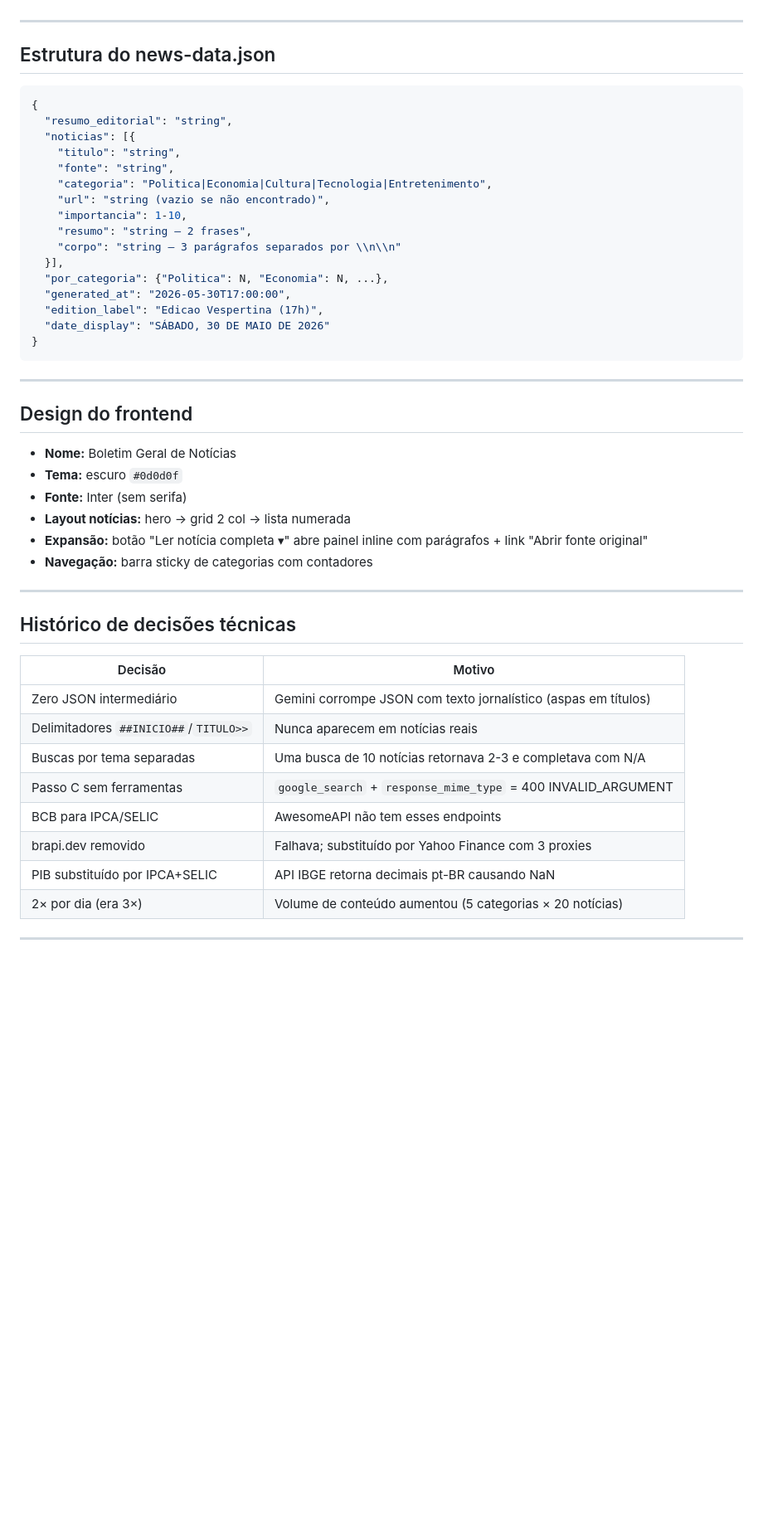
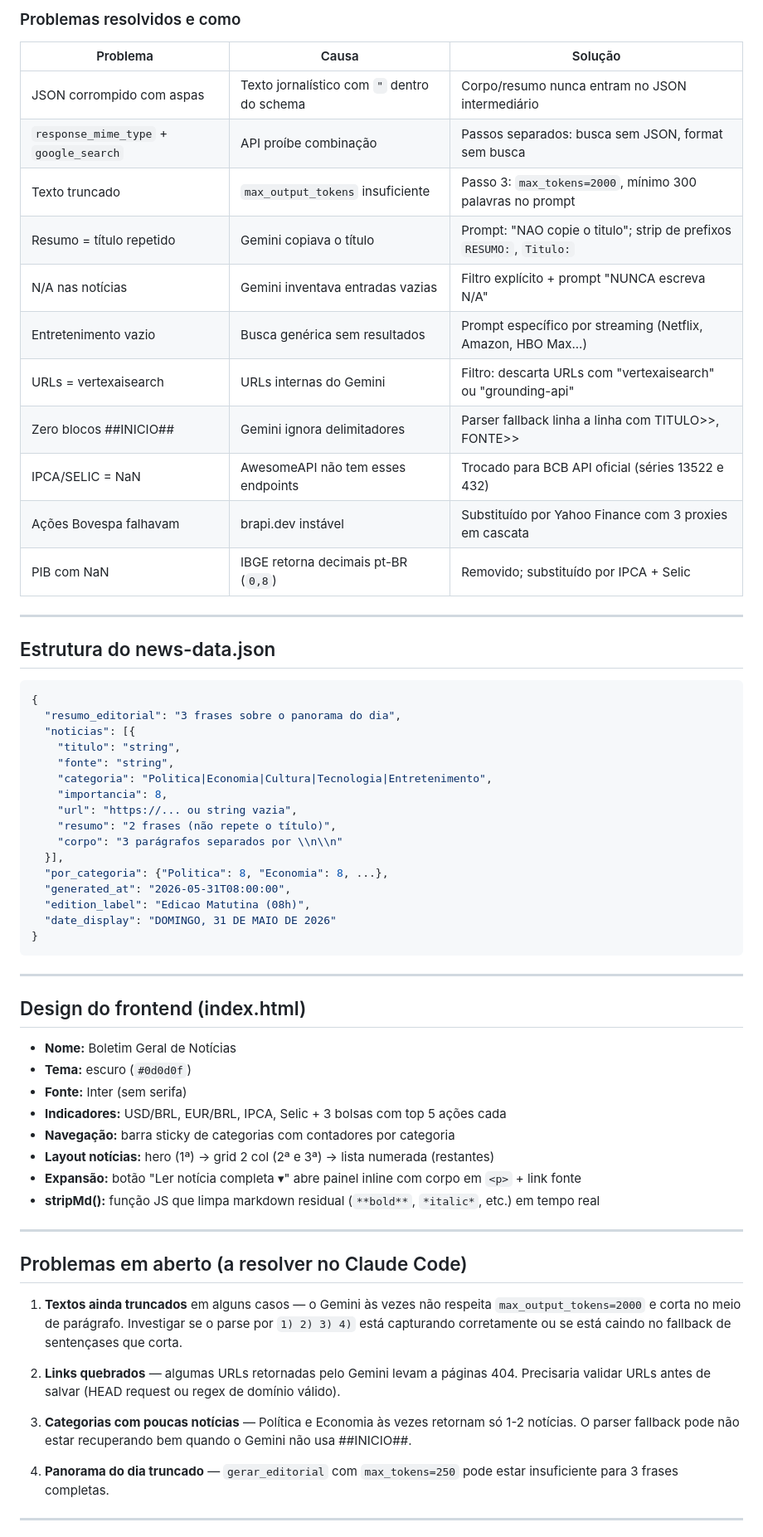
Before and after one commit to mrvitorino/daily-news, a Markdown page: CONTEXT.md, the part around one of its changes. Shown at 83% size. Rendered like a GitHub page; blank space fills up the shorter version.

````diff
--- a/CONTEXT.md
+++ b/CONTEXT.md
@@ -101,3 +129,18 @@ Jovem Pan, Brasil Paralelo, Terça Livre, Pleno News, O Antagonista, e qualquer
+### Problemas resolvidos e como
+
+| Problema | Causa | Solução |
+|----------|-------|---------|
+| JSON corrompido com aspas | Texto jornalístico com `"` dentro do schema | Corpo/resumo nunca entram no JSON intermediário |
+| `response_mime_type` + `google_search` | API proíbe combinação | Passos separados: busca sem JSON, format sem busca |
+| Texto truncado | `max_output_tokens` insuficiente | Passo 3: `max_tokens=2000`, mínimo 300 palavras no prompt |
+| Resumo = título repetido | Gemini copiava o título | Prompt: "NAO copie o titulo"; strip de prefixos `RESUMO:`, `Titulo:` |
+| N/A nas notícias | Gemini inventava entradas vazias | Filtro explícito + prompt "NUNCA escreva N/A" |
+| Entretenimento vazio | Busca genérica sem resultados | Prompt específico por streaming (Netflix, Amazon, HBO Max...) |
+| URLs = vertexaisearch | URLs internas do Gemini | Filtro: descarta URLs com "vertexaisearch" ou "grounding-api" |
+| Zero blocos ##INICIO## | Gemini ignora delimitadores | Parser fallback linha a linha com TITULO>>, FONTE>> |
+| IPCA/SELIC = NaN | AwesomeAPI não tem esses endpoints | Trocado para BCB API oficial (séries 13522 e 432) |
+| Ações Bovespa falhavam | brapi.dev instável | Substituído por Yahoo Finance com 3 proxies em cascata |
+| PIB com NaN | IBGE retorna decimais pt-BR (`0,8`) | Removido; substituído por IPCA + Selic |
 
 ---
 
@@ -105,48 +148,47 @@ Jovem Pan, Brasil Paralelo, Terça Livre, Pleno News, O Antagonista, e qualquer
 
 ```json
 {
-  "resumo_editorial": "string",
+  "resumo_editorial": "3 frases sobre o panorama do dia",
   "noticias": [{
     "titulo": "string",
     "fonte": "string",
     "categoria": "Politica|Economia|Cultura|Tecnologia|Entretenimento",
-    "url": "string (vazio se não encontrado)",
-    "importancia": 1-10,
-    "resumo": "string — 2 frases",
-    "corpo": "string — 3 parágrafos separados por \\n\\n"
+    "importancia": 8,
+    "url": "https://... ou string vazia",
+    "resumo": "2 frases (não repete o título)",
+    "corpo": "3 parágrafos separados por \\n\\n"
   }],
-  "por_categoria": {"Politica": N, "Economia": N, ...},
-  "generated_at": "2026-05-30T17:00:00",
-  "edition_label": "Edicao Vespertina (17h)",
-  "date_display": "SÁBADO, 30 DE MAIO DE 2026"
+  "por_categoria": {"Politica": 8, "Economia": 8, ...},
+  "generated_at": "2026-05-31T08:00:00",
+  "edition_label": "Edicao Matutina (08h)",
+  "date_display": "DOMINGO, 31 DE MAIO DE 2026"
 }
 ```
 
 ---
 
-## Design do frontend
+## Design do frontend (index.html)
 
 - **Nome:** Boletim Geral de Notícias
-- **Tema:** escuro `#0d0d0f`
+- **Tema:** escuro (`#0d0d0f`)
 - **Fonte:** Inter (sem serifa)
-- **Layout notícias:** hero → grid 2 col → lista numerada
-- **Expansão:** botão "Ler notícia completa ▾" abre painel inline com parágrafos + link "Abrir fonte original"
-- **Navegação:** barra sticky de categorias com contadores
+- **Indicadores:** USD/BRL, EUR/BRL, IPCA, Selic + 3 bolsas com top 5 ações cada
+- **Navegação:** barra sticky de categorias com contadores por categoria
+- **Layout notícias:** hero (1ª) → grid 2 col (2ª e 3ª) → lista numerada (restantes)
+- **Expansão:** botão "Ler notícia completa ▾" abre painel inline com corpo em `<p>` + link fonte
+- **stripMd():** função JS que limpa markdown residual (`**bold**`, `*italic*`, etc.) em tempo real
 
 ---
 
-## Histórico de decisões técnicas
+## Problemas em aberto (a resolver no Claude Code)
 
-| Decisão | Motivo |
-|---------|--------|
-| Zero JSON intermediário | Gemini corrompe JSON com texto jornalístico (aspas em títulos) |
-| Delimitadores `##INICIO##`/`TITULO>>` | Nunca aparecem em notícias reais |
-| Buscas por tema separadas | Uma busca de 10 notícias retornava 2-3 e completava com N/A |
-| Passo C sem ferramentas | `google_search` + `response_mime_type` = 400 INVALID_ARGUMENT |
-| BCB para IPCA/SELIC | AwesomeAPI não tem esses endpoints |
-| brapi.dev removido | Falhava; substituído por Yahoo Finance com 3 proxies |
-| PIB substituído por IPCA+SELIC | API IBGE retorna decimais pt-BR causando NaN |
-| 2× por dia (era 3×) | Volume de conteúdo aumentou (5 categorias × 20 notícias) |
+1. **Textos ainda truncados** em alguns casos — o Gemini às vezes não respeita `max_output_tokens=2000` e corta no meio de parágrafo. Investigar se o parse por `1) 2) 3) 4)` está capturando corretamente ou se está caindo no fallback de sentençases que corta.
+
+2. **Links quebrados** — algumas URLs retornadas pelo Gemini levam a páginas 404. Precisaria validar URLs antes de salvar (HEAD request ou regex de domínio válido).
+
+3. **Categorias com poucas notícias** — Política e Economia às vezes retornam só 1-2 notícias. O parser fallback pode não estar recuperando bem quando o Gemini não usa ##INICIO##.
+
+4. **Panorama do dia truncado** — `gerar_editorial` com `max_tokens=250` pode estar insuficiente para 3 frases completas.
 
 ---
 
````
Also changed, not shown: other parts of CONTEXT.md (+118 -57 lines).
